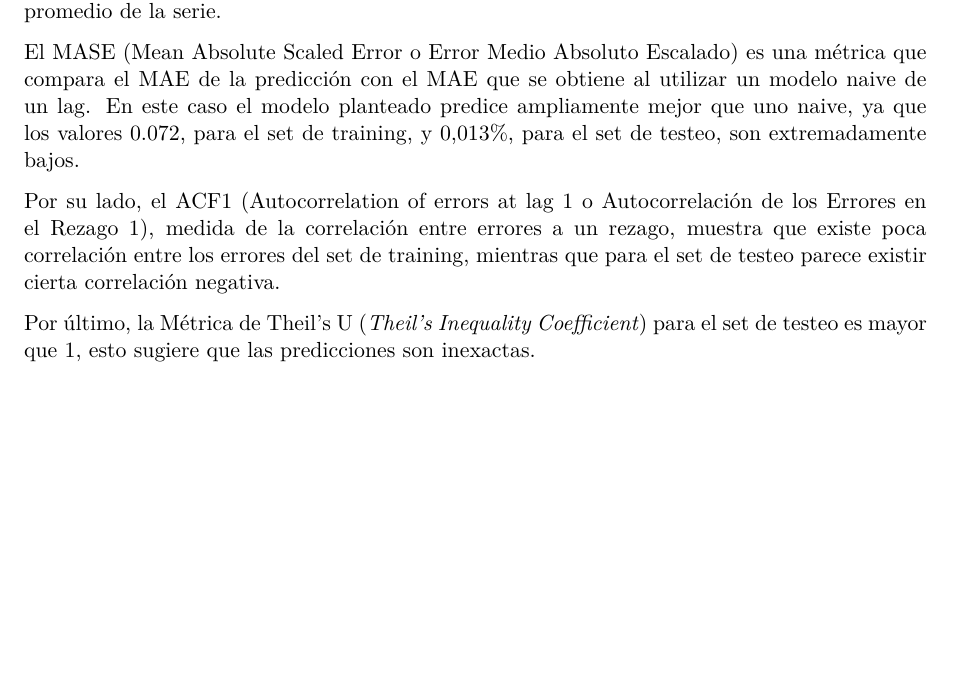
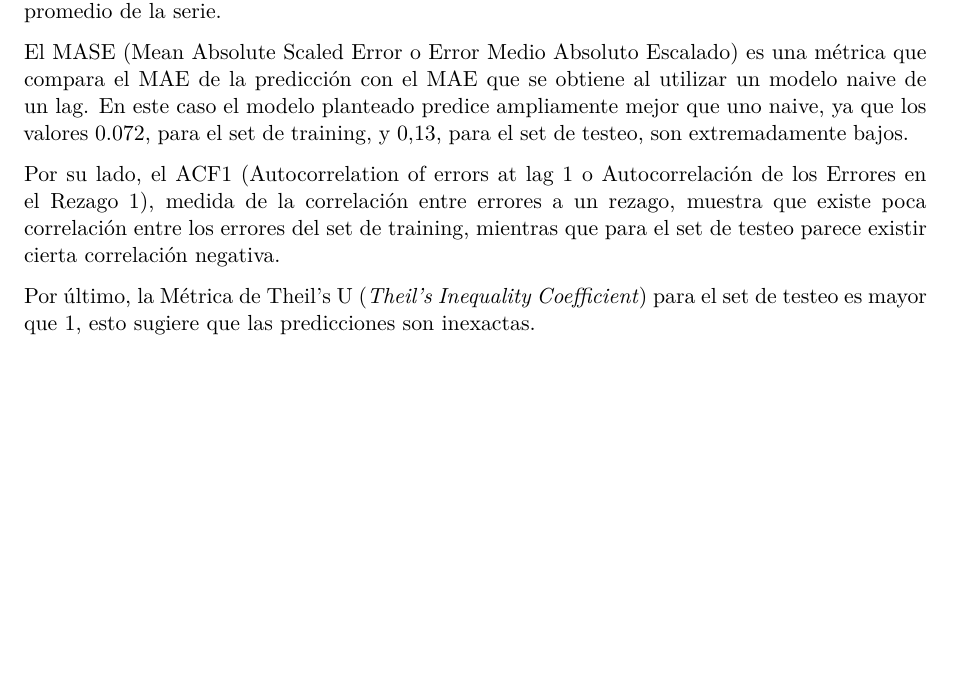
Before and after one commit to luccafrachelle/proyecto_final_series, a Quarto document (entrega_final.qmd): part of page 23 of 32, cut so that both start at the same text. Rendered offline with R 4.5, knitr and Pandoc in place of Quarto, then LaTeX, with nearby package versions; code that draws random numbers runs with fixed seeds of ours; some code elsewhere in the file could not run offline; column names are cleaned by a stand-in for the janitor package.

Commit message:
Update entrega_final.qmd

```diff
--- a/entrega_final.qmd
+++ b/entrega_final.qmd
@@ -882,7 +882,7 @@ Es preciso señalar que los valores de ME y MAE son prácticamente los mismos pa
 
 El RMSE (Root Mean Square Error o Raiz Media de los Errores al Cuadrado), el cual tiene la característica de penalizar errores grandes, si bien es más alto que el MAE para ambos casos, en proporción a la media de la serie representa solo un 0,6% y un 1% respectivamente. De esta manera no se presenta errores extremadamente grandes en las predicciones al comparar con el promedio de la serie.
 
-El MASE (Mean Absolute Scaled Error o Error Medio Absoluto Escalado) es una métrica que compara el MAE de la predicción con el MAE que se obtiene al utilizar un modelo naive de un lag. En este caso el modelo planteado predice ampliamente mejor que uno naive, ya que los valores 0.072, para el set de training, y 0,013%, para el set de testeo, son extremadamente bajos.
+El MASE (Mean Absolute Scaled Error o Error Medio Absoluto Escalado) es una métrica que compara el MAE de la predicción con el MAE que se obtiene al utilizar un modelo naive de un lag. En este caso el modelo planteado predice ampliamente mejor que uno naive, ya que los valores 0.072, para el set de training, y 0,13, para el set de testeo, son extremadamente bajos.
 
 Por su lado, el ACF1 (Autocorrelation of errors at lag 1 o Autocorrelación de los Errores en el Rezago 1), medida de la correlación entre errores a un rezago, muestra que existe poca correlación entre los errores del set de training, mientras que para el set de testeo parece existir cierta correlación negativa.
 
```
